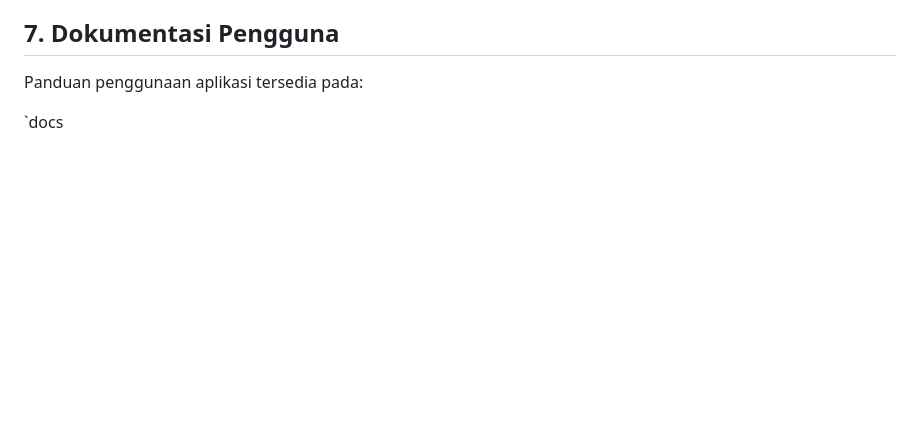
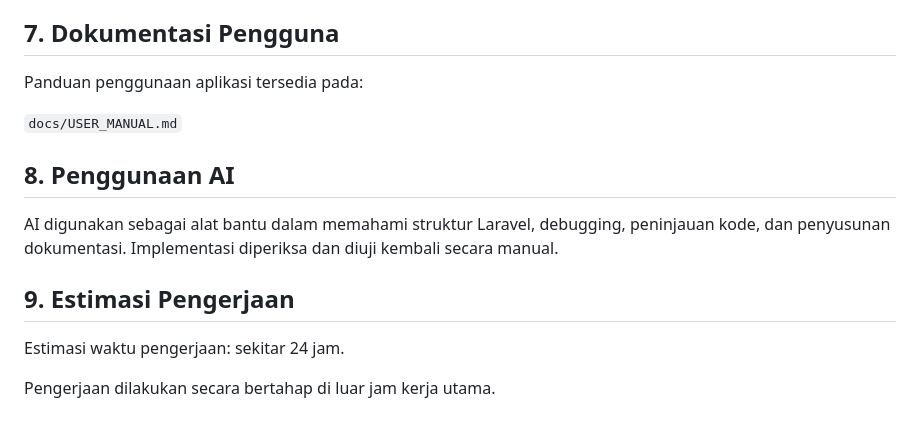
Before and after one commit to bimaoktaditya-max/inventory-management-system, a Markdown page: README.md, the part around the change. GitHub-like rendering; blank space fills up the shorter version.

```diff
--- a/README.md
+++ b/README.md
@@ -187,4 +187,16 @@ Pengujian manual juga dilakukan terhadap fitur master barang, transaksi masuk da
 
 Panduan penggunaan aplikasi tersedia pada:
 
-`docs
+`docs/USER_MANUAL.md`
+
+## 8. Penggunaan AI
+
+AI digunakan sebagai alat bantu dalam memahami struktur Laravel,
+debugging, peninjauan kode, dan penyusunan dokumentasi.
+Implementasi diperiksa dan diuji kembali secara manual.
+
+## 9. Estimasi Pengerjaan
+
+Estimasi waktu pengerjaan: sekitar 24 jam.
+
+Pengerjaan dilakukan secara bertahap di luar jam kerja utama.
```
Also changed, not shown: docs/USER_MANUAL.md (+19 -7 lines), docs/screenshots/kartu-stok.png (added), docs/screenshots/login.png (added), docs/screenshots/master-barang.png (added), docs/screenshots/riwayat-transaksi.png (added), docs/screenshots/transaksi.png (added).
